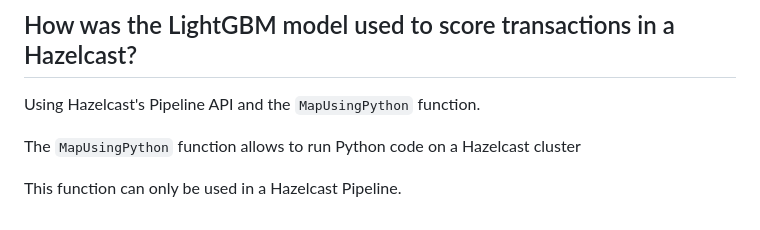
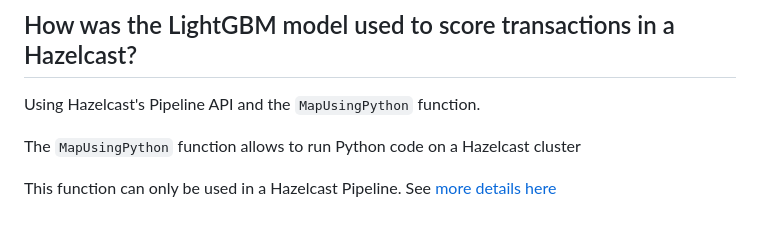
Before and after one commit to hazelcast/fraud-detection-python, a Markdown page: README.md, the part around the change. Drawn GitHub-style.

Commit message:
model inference

```diff
--- a/README.md
+++ b/README.md
@@ -212,4 +212,4 @@ Using Hazelcast's Pipeline API and the `MapUsingPython` function.
 
 The `MapUsingPython` function allows to run Python code on a Hazelcast cluster
 
-This function can only be used in a Hazelcast Pipeline.
+This function can only be used in a Hazelcast Pipeline. See [more details here](./inference-pipeline.md)
```
Also changed, not shown: inference-pipeline.md (added, +56 -0 lines), images/create-pipeline.png (added), images/feature-look-up.png (added), images/python-execution.png (added), images/python-input-string.png (added), images/python-ml-code.png (added), images/real-time-feature.png (added).
